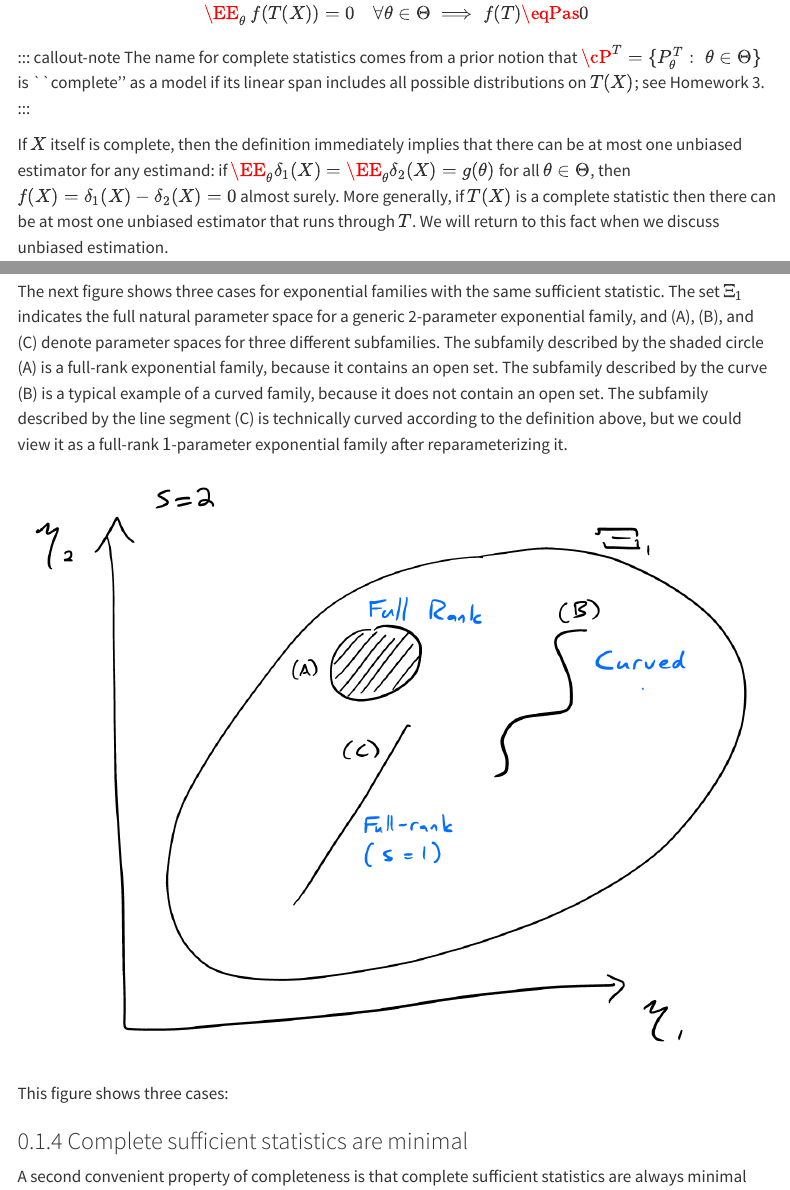
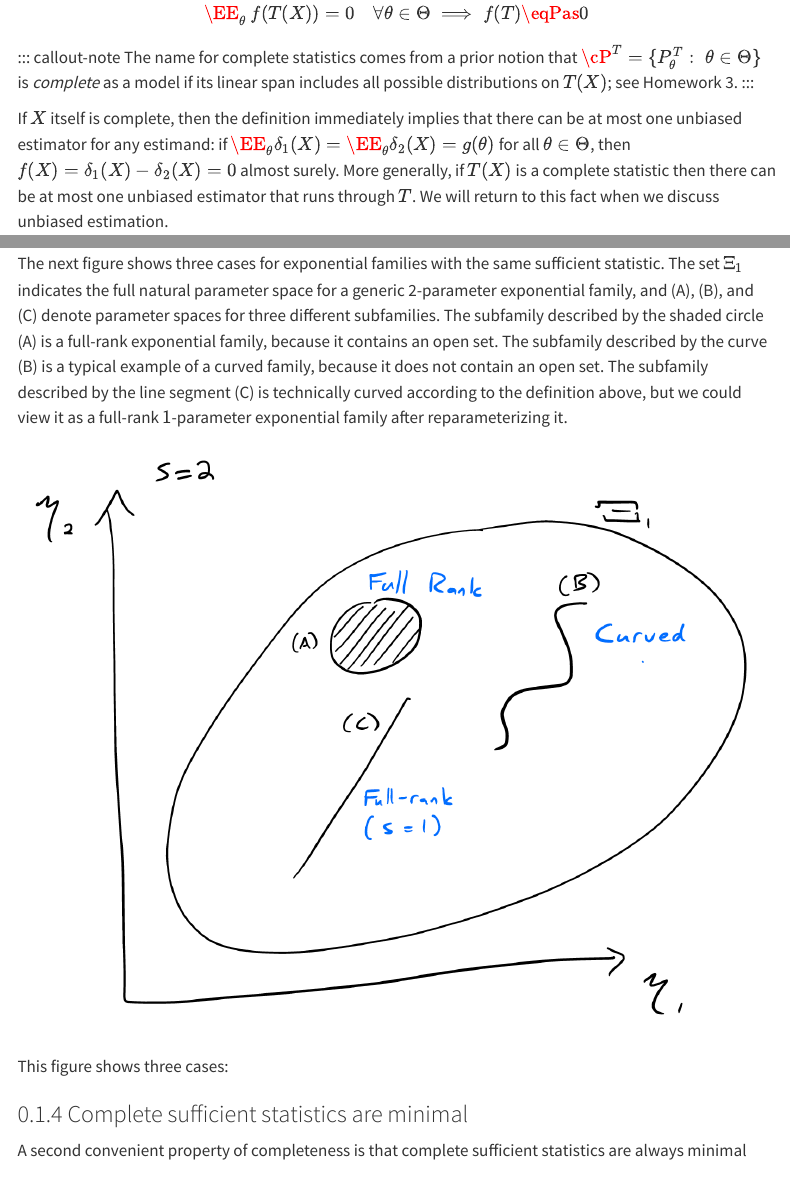
Before and after one commit to berkeley-stat210a/fall-2025, a Quarto document (reader/completeness.qmd): the page in a window 1100 px wide, from 640 px down, and a second part further down, joined at a grey line. Rendered offline with R 4.5, knitr and Pandoc in place of Quarto, with nearby package versions; the code chunks are not run, so their results and figures are left out; menus at the side of the page are left out.

Commit message:
Fix quoting.
This impacted quarto's parsing of the ::: fencing.

```diff
--- a/reader/completeness.qmd
+++ b/reader/completeness.qmd
@@ -26,7 +26,7 @@ A statistic $T(X)$ is complete for a family of distributions $\cP = \{P_\theta:
 
 $$\EE_\theta \,f(T(X)) = 0 \quad \forall \theta \in \Theta \implies f(T) \eqPas 0$$
 ::: callout-note
-The name for complete statistics comes from a prior notion that $\cP^T = \{P_\theta^T:\; \theta \in \Theta\}$ is ``complete'' as a model if its linear span includes all possible distributions on $T(X)$; see Homework 3.
+The name for complete statistics comes from a prior notion that $\cP^T = \{P_\theta^T:\; \theta \in \Theta\}$ is *complete* as a model if its linear span includes all possible distributions on $T(X)$; see Homework 3.
 :::
 
 If $X$ itself is complete, then the definition immediately implies that there can be at most one unbiased estimator for any estimand: if $\EE_\theta \delta_1(X) = \EE_\theta \delta_2(X) = g(\theta)$ for all $\theta \in \Theta$, then $f(X) = \delta_1(X) - \delta_2(X) = 0$ almost surely. More generally, if $T(X)$ is a complete statistic then there can be at most one unbiased estimator that runs through $T$. We will return to this fact when we discuss unbiased estimation.
```
